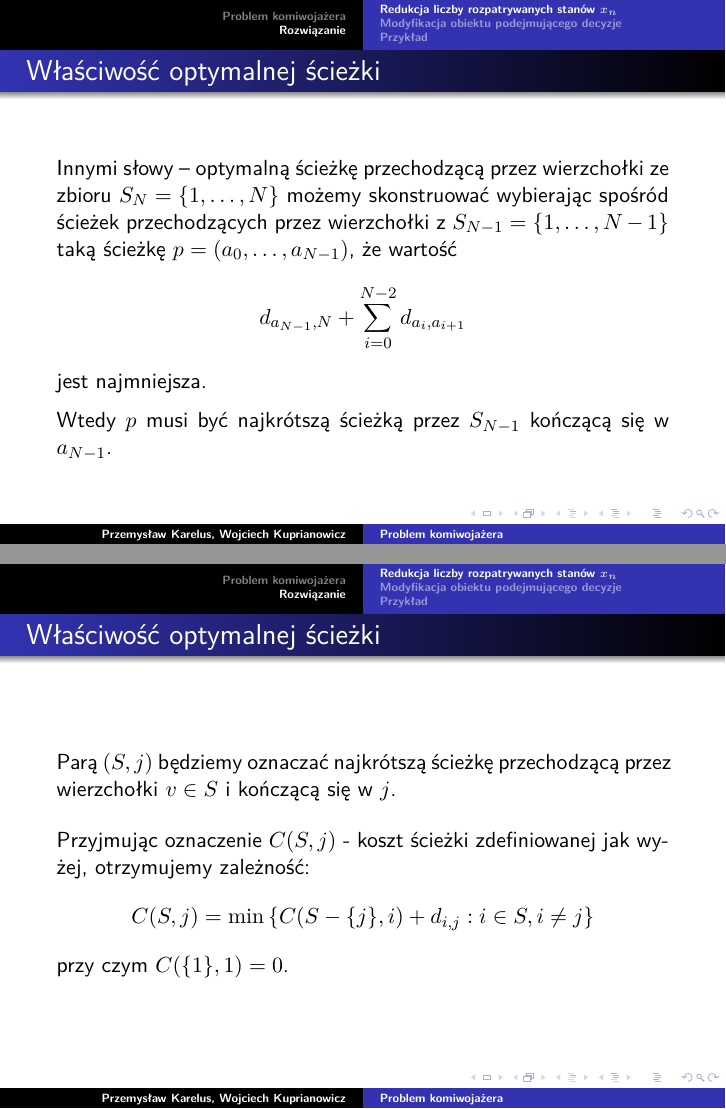
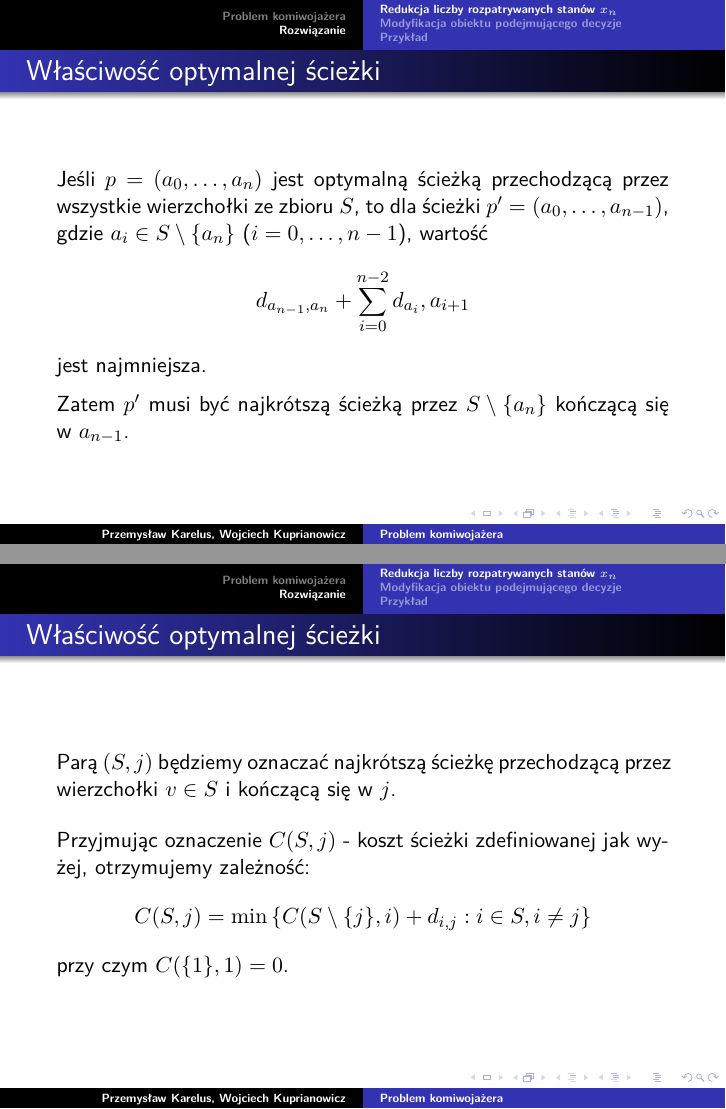
Before and after one commit to w-ku/swd-tsp, LaTeX slides (doc/swd.tex): pages 16 and 17 of 36, joined at a grey line. Compiled offline with pdfLaTeX; the source files are stored in an older character set and shown here as Unicode.

Commit message:
opt-path modification

```diff
--- a/doc/swd.tex
+++ b/doc/swd.tex
@@ -138,12 +138,12 @@
 \frame{
 \frametitle{Właściwość optymalnej ścieżki}
 \justify
-    Innymi słowy -- optymalną ścieżkę przechodzącą przez wierzchołki ze zbioru
-    $S_N = \{1, \ldots, N\}$ możemy skonstruować wybierając spośród ścieżek przechodzących
-    przez wierzchołki z $S_{N-1} = \{1, \ldots, N-1\}$ taką ścieżkę $p = (a_0, \ldots, a_{N-1})$, że
-    wartość $$ d_{a_{N-1}, N} + \sum_{i=0}^{N-2} d_{a_i, a_{i+1}} $$ jest najmniejsza. \\
+    Jeśli $p = (a_0, \ldots, a_{n})$ jest optymalną ścieżką przechodzącą przez
+    wszystkie wierzchołki ze zbioru $S$, to dla ścieżki
+    $p' = (a_0, \ldots, a_{n-1})$, gdzie $a_i \in S \setminus \{a_{n}\}$ ($i = 0, \ldots, n-1$),
+    wartość $$ d_{a_{n-1}, a_{n}} + \sum_{i=0}^{n-2} d_{a_i}, a_{i+1} $$ jest najmniejsza. \\
     \medskip
-    Wtedy $p$ musi być najkrótszą ścieżką przez $S_{N-1}$ kończącą się w $a_{N-1}$.
+    Zatem $p'$ musi być najkrótszą ścieżką przez $S \setminus \{a_{n}\}$ kończącą się w $a_{n-1}$.
 }
 
 \frame{
@@ -153,7 +153,7 @@
     $v \in S$ i kończącą się w $j$. \\
     \bigskip
     Przyjmując oznaczenie $C(S, j)$ - koszt ścieżki zdefiniowanej jak wyżej, otrzymujemy zależność:
-    $$ C(S, j) = \min \left\{ C(S-\{j\}, i) + d_{i,j}: i \in S, i \neq j \right\} $$
+    $$ C(S, j) = \min \left\{ C(S \setminus \{j\}, i) + d_{i,j}: i \in S, i \neq j \right\} $$
     przy czym $C(\{1\}, 1) = 0$.
 }
 
```
